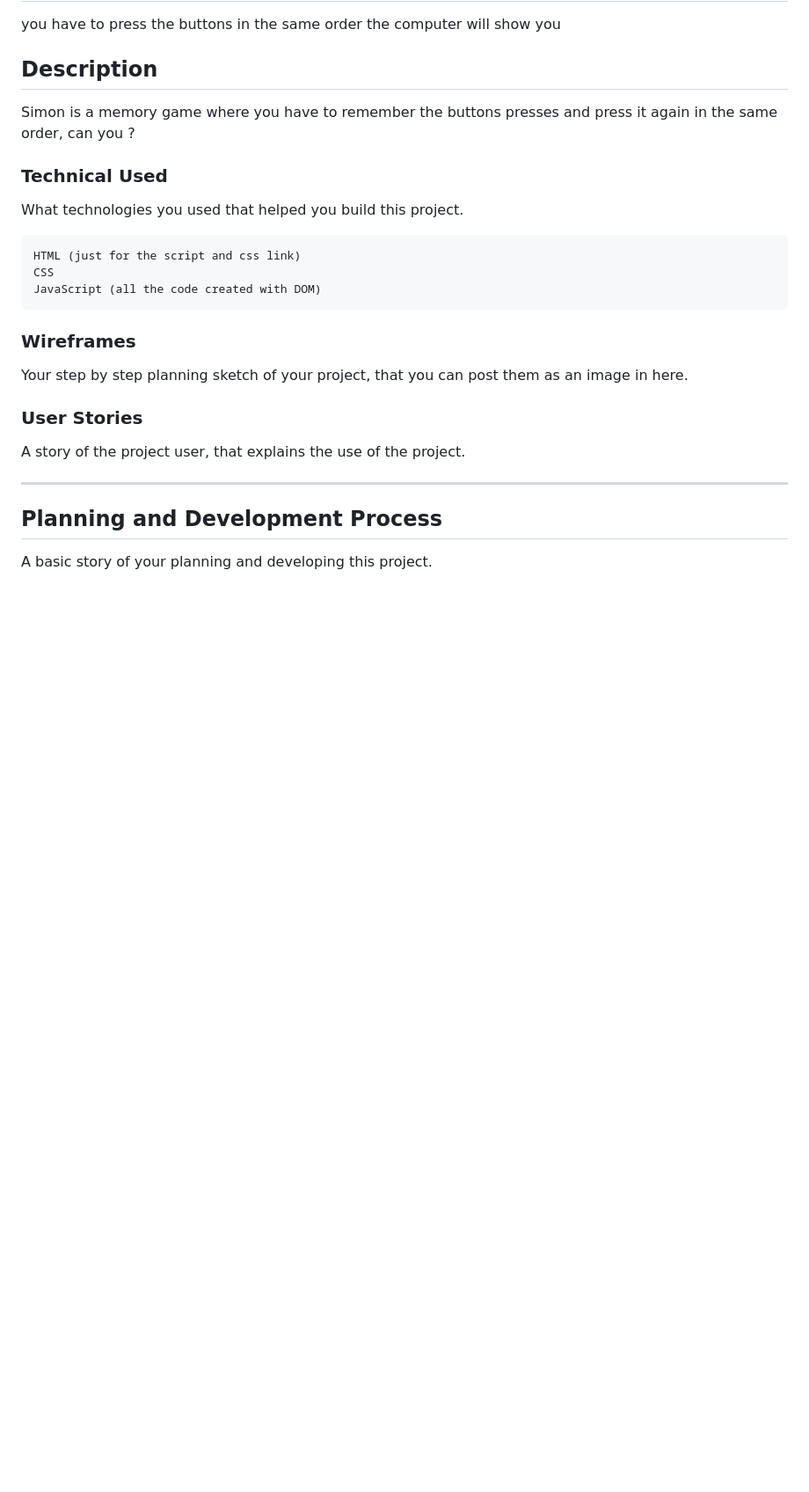
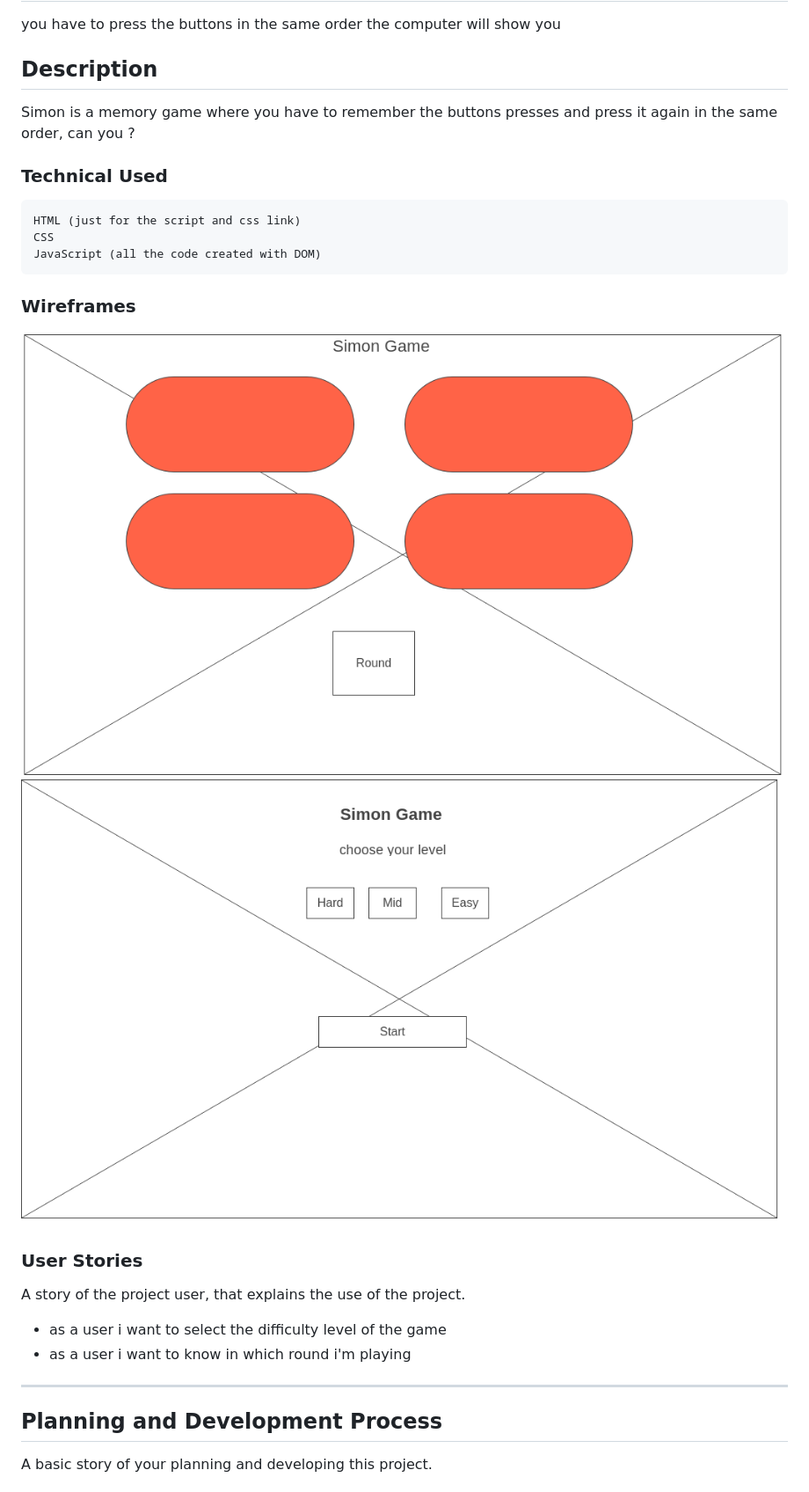
Before and after one commit to sbinhimd/simon, a Markdown page: README.md, the part around the change printed below. Shown: that part at 88% size. Drawn GitHub-style; pictures changed too: Homepage.png (added), start.png (added); blank space fills up the shorter version.

````diff
--- a/README.md
+++ b/README.md
@@ -7,7 +7,7 @@ you have to press the buttons in the same order the computer will show you
 Simon is a memory game where you have to remember the buttons presses and press it again in the same order, can you ?
 
 ### Technical Used
-What technologies you used that helped you build this project.
+
 
 ```
 HTML (just for the script and css link)
@@ -17,11 +17,18 @@ JavaScript (all the code created with DOM)
 
 ### Wireframes
 
-Your step by step planning sketch of your project, that you can post them as an image in here.
+![](Homepage.png)
+![](start.png)
+
+
 
 ### User Stories
 
 A story of the project user, that explains the use of the project.
+
+- as a user i want to select the difficulty level of the game
+- as a user i want to know in which round i'm playing
+
 
 ---
 
````
Also changed, not shown: other parts of README.md (+24 -5 lines), 1 other file.
